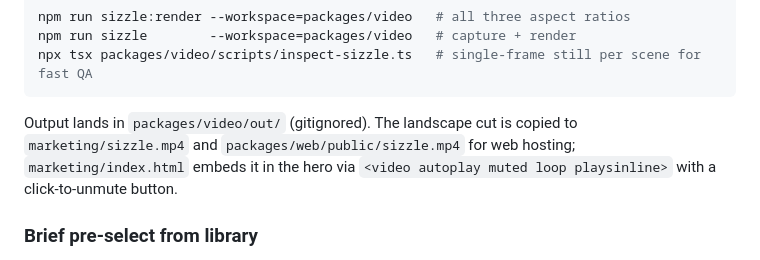
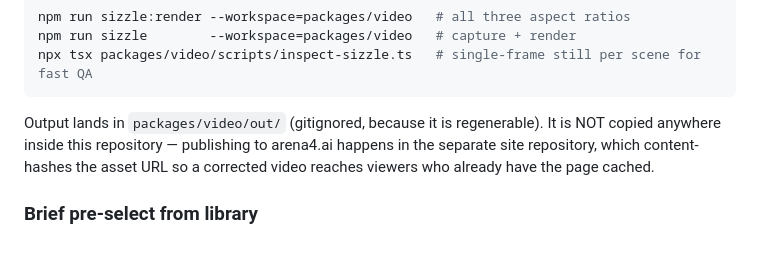
Before and after one commit to kikostefanov-lab/Arena4Ai, a Markdown page: CLAUDE.md, the part around the change. Drawn GitHub-style.

````diff
--- a/CLAUDE.md
+++ b/CLAUDE.md
@@ -444,7 +444,10 @@ npm run sizzle:render --workspace=packages/video   # all three aspect ratios
 npm run sizzle        --workspace=packages/video   # capture + render
 npx tsx packages/video/scripts/inspect-sizzle.ts   # single-frame still per scene for fast QA
 ```
-Output lands in `packages/video/out/` (gitignored). The landscape cut is copied to `marketing/sizzle.mp4` and `packages/web/public/sizzle.mp4` for web hosting; `marketing/index.html` embeds it in the hero via `<video autoplay muted loop playsinline>` with a click-to-unmute button.
+Output lands in `packages/video/out/` (gitignored, because it is regenerable). It
+is NOT copied anywhere inside this repository — publishing to arena4.ai happens in
+the separate site repository, which content-hashes the asset URL so a corrected
+video reaches viewers who already have the page cached.
 
 ### Brief pre-select from library
 `/briefs` Launch button links to `/competitions/new?briefSlug={brief.id}`. On mount, `competitions/new/page.tsx` reads `?briefSlug`, fetches `/api/briefs`, finds the matching brief, and pre-populates all form fields. Jumps to step 3 (teams).
````
Also changed, not shown: README.md (+8 -8 lines), docs/arena-hero.jpg (added), 2 other files.
